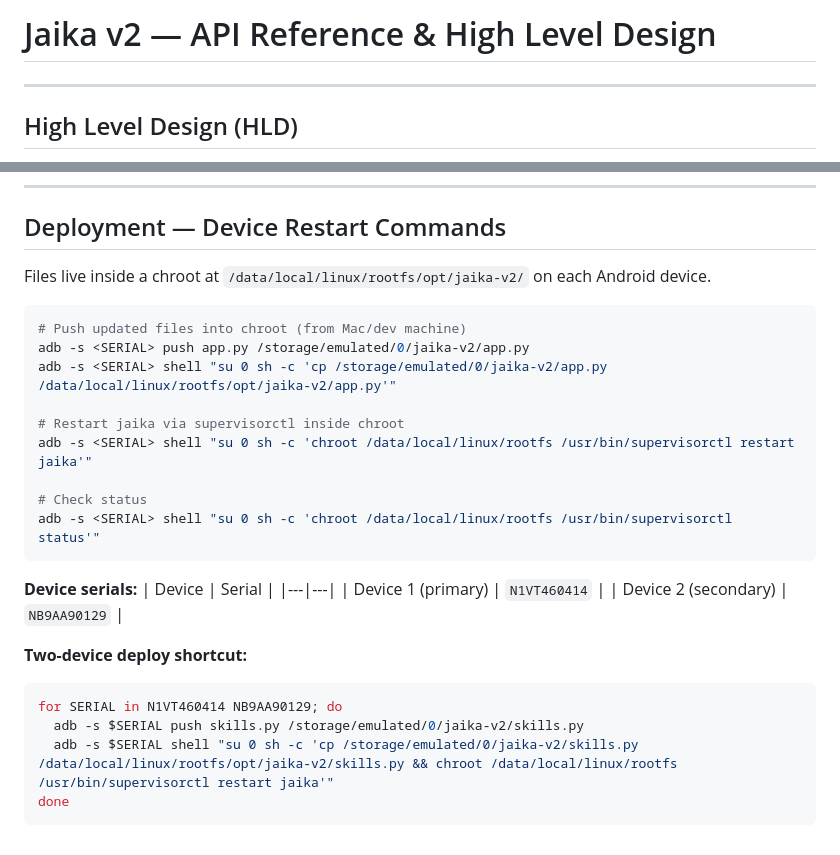
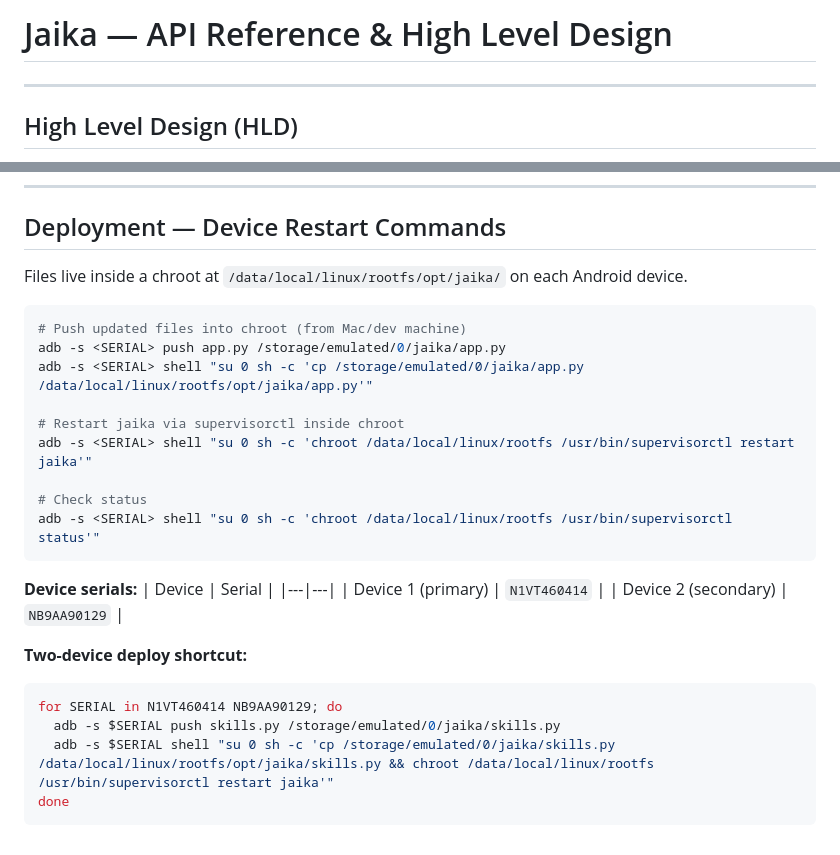
Before and after one commit to goyaljai/jaika, a Markdown page: API_DOCS.md, 2 parts joined by grey strips. Rendered like a GitHub page.

Commit message:
docs: update API_DOCS.md — AI platform reframing, no v2 refs

````diff
--- a/API_DOCS.md
+++ b/API_DOCS.md
@@ -1,4 +1,4 @@
-# Jaika v2 — API Reference & High Level Design
+# Jaika — API Reference & High Level Design
 
 ---
 
@@ -821,12 +821,12 @@ curl -X DELETE $SERVER/api/admin/models/fallback/gemini-3.1-flash-lite-preview \
 
 ## Deployment — Device Restart Commands
 
-Files live inside a chroot at `/data/local/linux/rootfs/opt/jaika-v2/` on each Android device.
+Files live inside a chroot at `/data/local/linux/rootfs/opt/jaika/` on each Android device.
 
 ```bash
 # Push updated files into chroot (from Mac/dev machine)
-adb -s <SERIAL> push app.py /storage/emulated/0/jaika-v2/app.py
-adb -s <SERIAL> shell "su 0 sh -c 'cp /storage/emulated/0/jaika-v2/app.py /data/local/linux/rootfs/opt/jaika-v2/app.py'"
+adb -s <SERIAL> push app.py /storage/emulated/0/jaika/app.py
+adb -s <SERIAL> shell "su 0 sh -c 'cp /storage/emulated/0/jaika/app.py /data/local/linux/rootfs/opt/jaika/app.py'"
 
 # Restart jaika via supervisorctl inside chroot
 adb -s <SERIAL> shell "su 0 sh -c 'chroot /data/local/linux/rootfs /usr/bin/supervisorctl restart jaika'"
@@ -844,7 +844,7 @@ adb -s <SERIAL> shell "su 0 sh -c 'chroot /data/local/linux/rootfs /usr/bin/supe
 **Two-device deploy shortcut:**
 ```bash
 for SERIAL in N1VT460414 NB9AA90129; do
-  adb -s $SERIAL push skills.py /storage/emulated/0/jaika-v2/skills.py
-  adb -s $SERIAL shell "su 0 sh -c 'cp /storage/emulated/0/jaika-v2/skills.py /data/local/linux/rootfs/opt/jaika-v2/skills.py && chroot /data/local/linux/rootfs /usr/bin/supervisorctl restart jaika'"
+  adb -s $SERIAL push skills.py /storage/emulated/0/jaika/skills.py
+  adb -s $SERIAL shell "su 0 sh -c 'cp /storage/emulated/0/jaika/skills.py /data/local/linux/rootfs/opt/jaika/skills.py && chroot /data/local/linux/rootfs /usr/bin/supervisorctl restart jaika'"
 done
 ```
````
